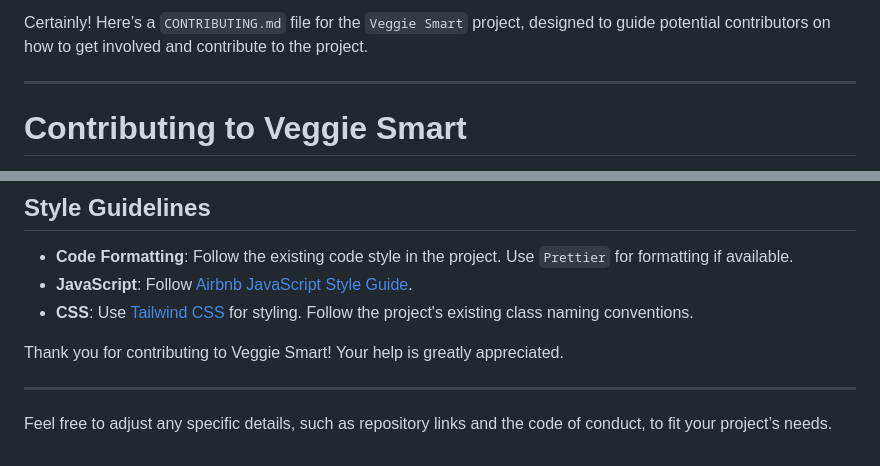
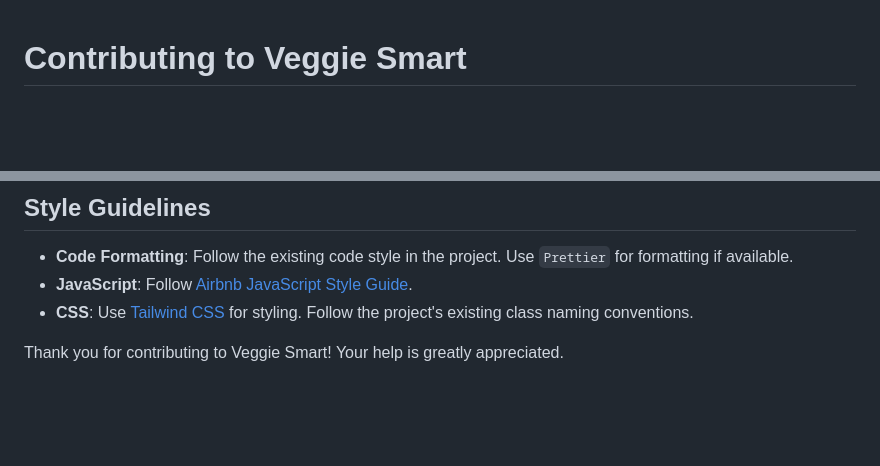
Before and after one commit to Souravhere/Veggie-Smart, a Markdown page: CONTRIBUTING.md, 2 parts joined by grey strips. Rendered like a GitHub page; blank space fills up the shorter version.

Commit message:
Contributing to Veggie Smart updated

```diff
--- a/CONTRIBUTING.md
+++ b/CONTRIBUTING.md
@@ -1,7 +1,3 @@
-Certainly! Here’s a `CONTRIBUTING.md` file for the `Veggie Smart` project, designed to guide potential contributors on how to get involved and contribute to the project.
-
----
-
 # Contributing to Veggie Smart
 
 Thank you for your interest in contributing to the Veggie Smart project! We welcome contributions from everyone. Please follow the guidelines below to ensure a smooth contribution process.
@@ -76,7 +72,3 @@ To report an issue:
 - **CSS**: Use [Tailwind CSS](https://tailwindcss.com/docs) for styling. Follow the project's existing class naming conventions.
 
 Thank you for contributing to Veggie Smart! Your help is greatly appreciated.
-
----
-
-Feel free to adjust any specific details, such as repository links and the code of conduct, to fit your project’s needs.
```
